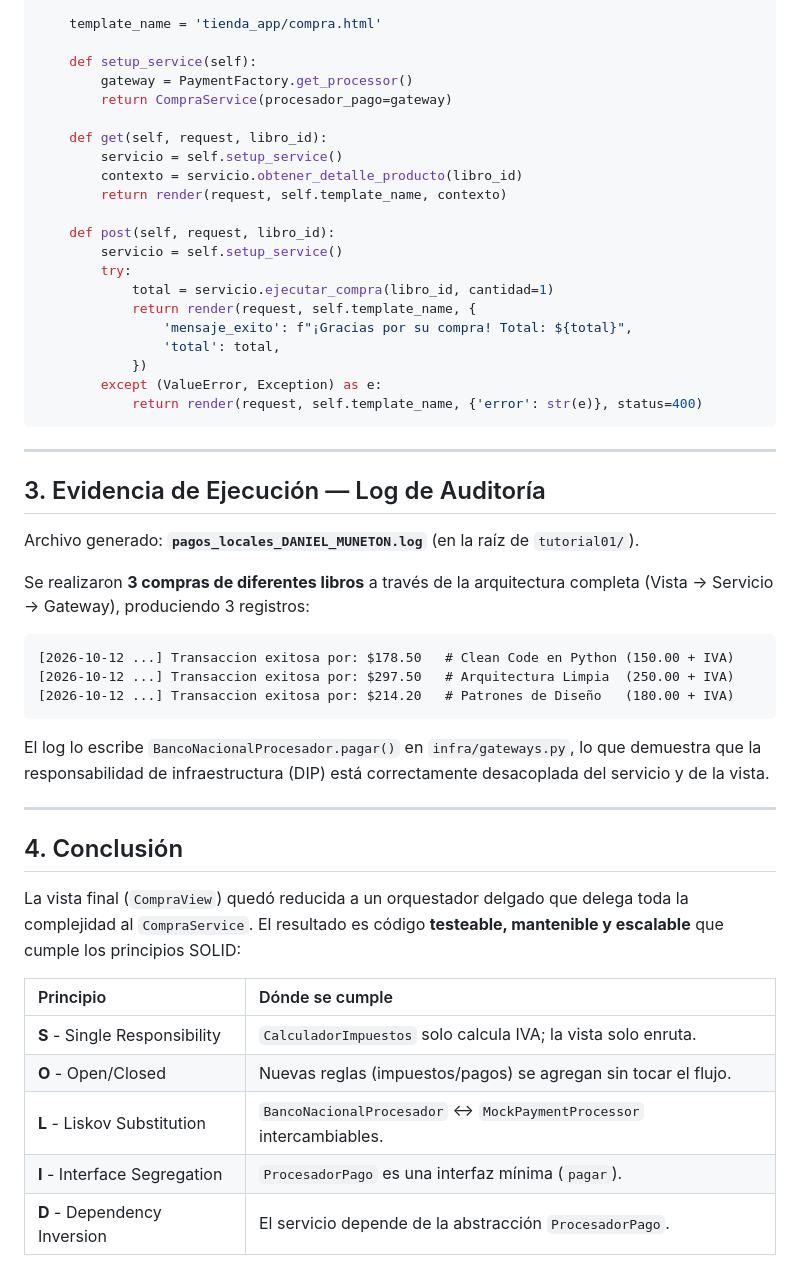
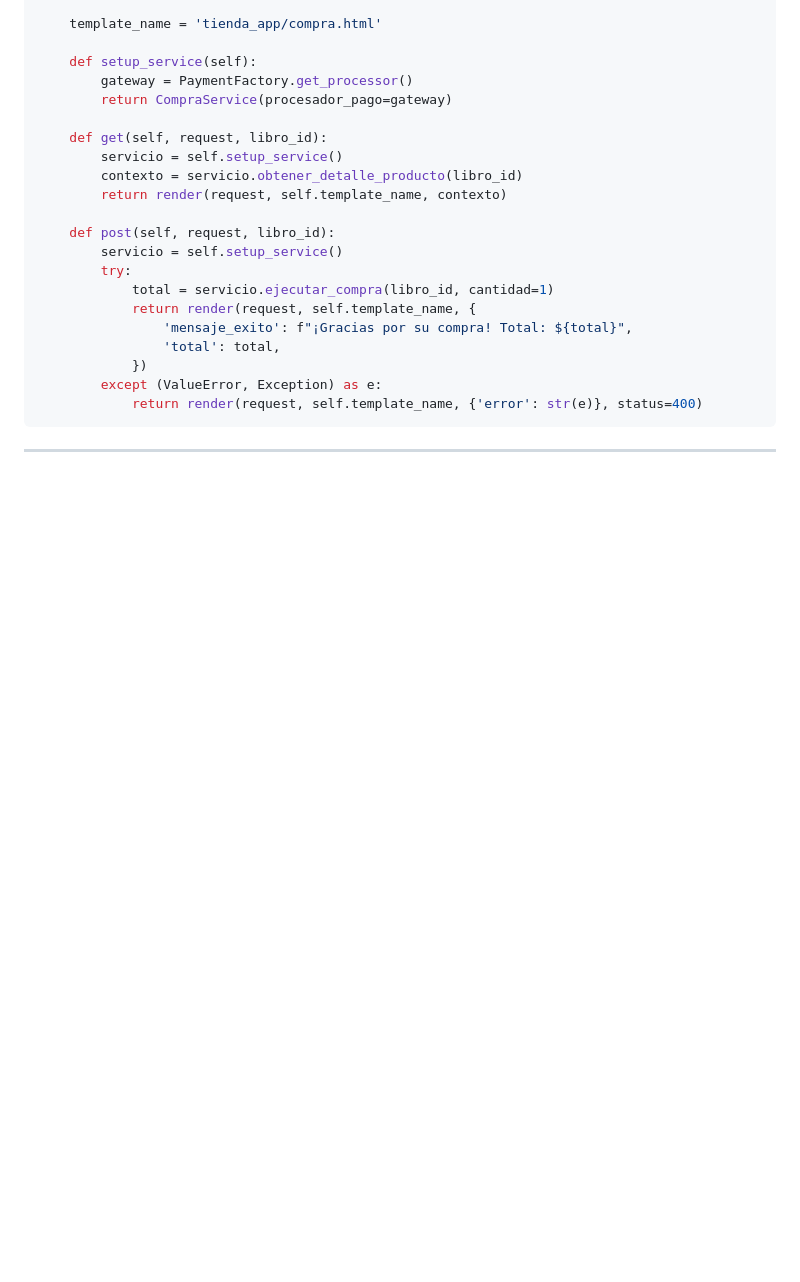
Before and after one commit to Danimuneton/arquitectura_software, a Markdown page: tutorial01/ENTREGA_resumen_codigo.md, the part around the change. Drawn GitHub-style; blank space fills up the shorter version.

Commit message:
Update ENTREGA_resumen_codigo.md
Removed sections on execution evidence and conclusion from the summary document.

````diff
--- a/tutorial01/ENTREGA_resumen_codigo.md
+++ b/tutorial01/ENTREGA_resumen_codigo.md
@@ -175,36 +175,3 @@ class CompraView(View):
 ```
 
 ---
-
-## 3. Evidencia de Ejecución — Log de Auditoría
-
-Archivo generado: **`pagos_locales_DANIEL_MUNETON.log`** (en la raíz de `tutorial01/`).
-
-Se realizaron **3 compras de diferentes libros** a través de la arquitectura
-completa (Vista → Servicio → Gateway), produciendo 3 registros:
-
-```
-[2026-10-12 ...] Transaccion exitosa por: $178.50   # Clean Code en Python (150.00 + IVA)
-[2026-10-12 ...] Transaccion exitosa por: $297.50   # Arquitectura Limpia  (250.00 + IVA)
-[2026-10-12 ...] Transaccion exitosa por: $214.20   # Patrones de Diseño   (180.00 + IVA)
-```
-
-El log lo escribe `BancoNacionalProcesador.pagar()` en `infra/gateways.py`, lo
-que demuestra que la responsabilidad de infraestructura (DIP) está correctamente
-desacoplada del servicio y de la vista.
-
----
-
-## 4. Conclusión
-
-La vista final (`CompraView`) quedó reducida a un orquestador delgado que
-delega toda la complejidad al `CompraService`. El resultado es código
-**testeable, mantenible y escalable** que cumple los principios SOLID:
-
-| Principio | Dónde se cumple |
-| :--- | :--- |
-| **S** - Single Responsibility | `CalculadorImpuestos` solo calcula IVA; la vista solo enruta. |
-| **O** - Open/Closed | Nuevas reglas (impuestos/pagos) se agregan sin tocar el flujo. |
-| **L** - Liskov Substitution | `BancoNacionalProcesador` ↔ `MockPaymentProcessor` intercambiables. |
-| **I** - Interface Segregation | `ProcesadorPago` es una interfaz mínima (`pagar`). |
-| **D** - Dependency Inversion | El servicio depende de la abstracción `ProcesadorPago`. |
````
